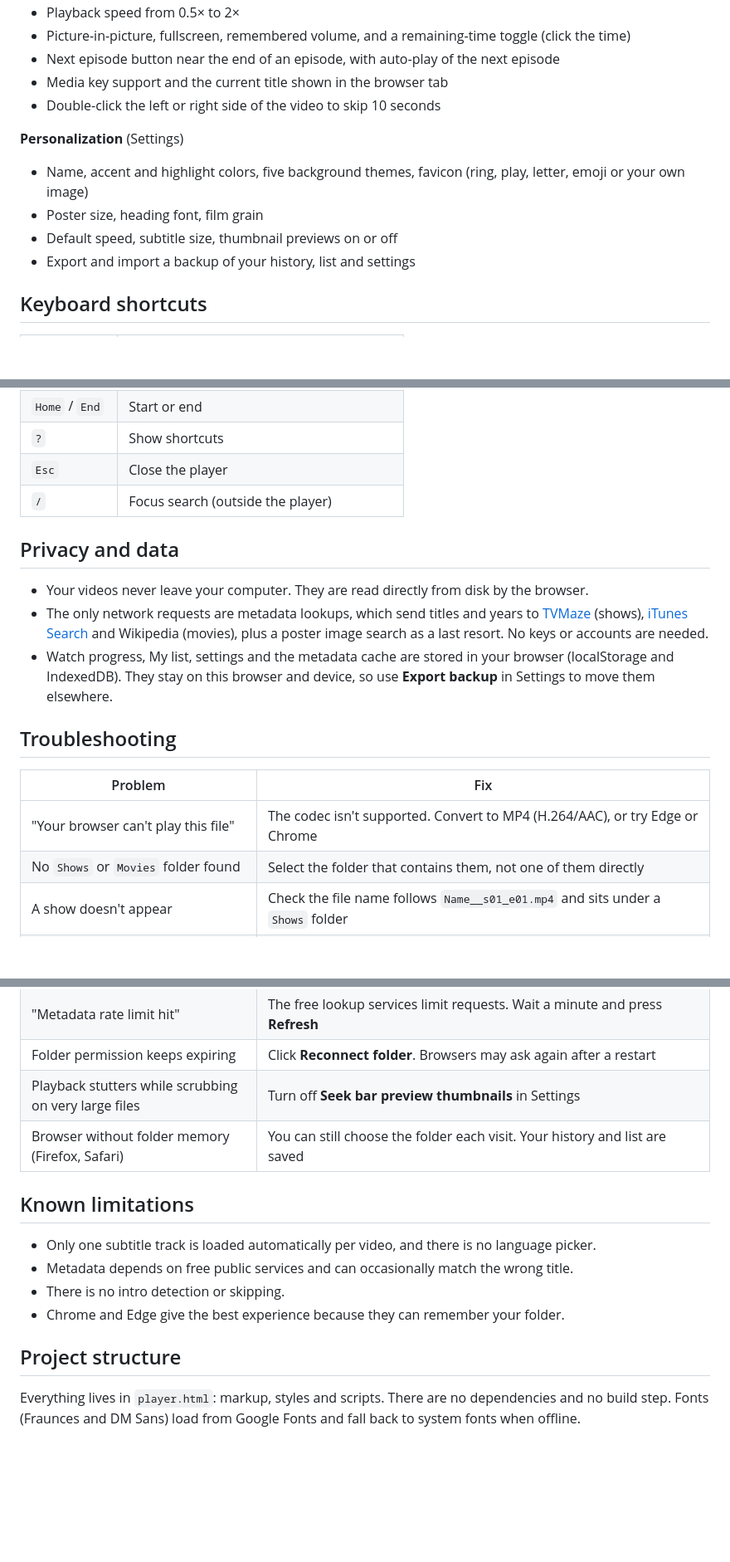
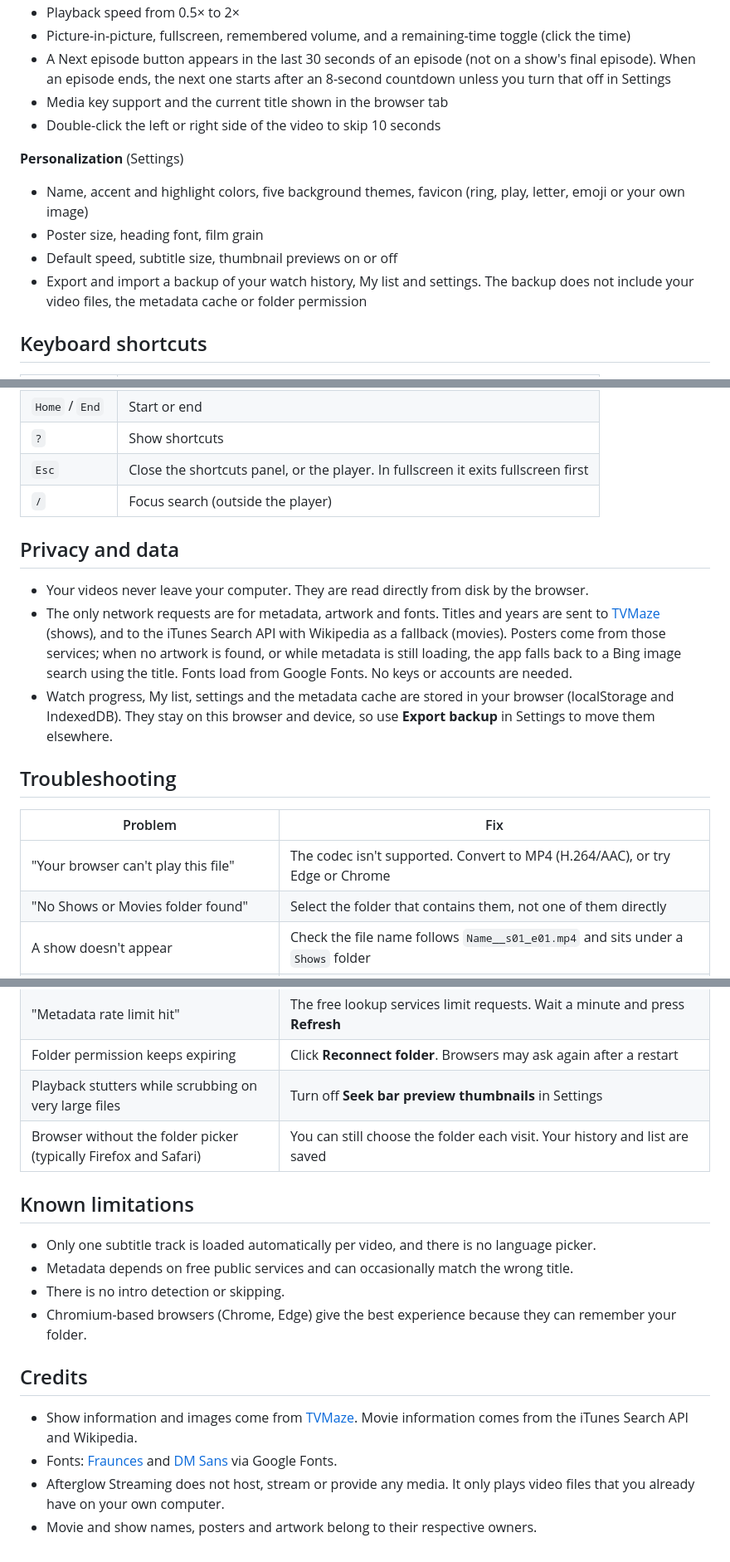
Before and after one commit to copilott112/Afterglow, a Markdown page: README.md, 3 parts joined by grey strips. Shown at 83% size. GitHub-like rendering; blank space fills up the shorter version.

```diff
--- a/README.md
+++ b/README.md
@@ -63,6 +80,6 @@ The app scans for all of the formats above, but your browser decides what it can
 - Playback speed from 0.5× to 2×
 - Picture-in-picture, fullscreen, remembered volume, and a remaining-time toggle (click the time)
-- Next episode button near the end of an episode, with auto-play of the next episode
+- A Next episode button appears in the last 30 seconds of an episode (not on a show's final episode). When an episode ends, the next one starts after an 8-second countdown unless you turn that off in Settings
 - Media key support and the current title shown in the browser tab
 - Double-click the left or right side of the video to skip 10 seconds
 
@@ -70,7 +87,7 @@ The app scans for all of the formats above, but your browser decides what it can
 - Name, accent and highlight colors, five background themes, favicon (ring, play, letter, emoji or your own image)
 - Poster size, heading font, film grain
 - Default speed, subtitle size, thumbnail previews on or off
-- Export and import a backup of your history, list and settings
+- Export and import a backup of your watch history, My list and settings. The backup does not include your video files, the metadata cache or folder permission
 
 ## Keyboard shortcuts
 
@@ -89,13 +106,13 @@ The app scans for all of the formats above, but your browser decides what it can
 | `M` | Mute |
 | `Home` / `End` | Start or end |
 | `?` | Show shortcuts |
-| `Esc` | Close the player |
+| `Esc` | Close the shortcuts panel, or the player. In fullscreen it exits fullscreen first |
 | `/` | Focus search (outside the player) |
 
 ## Privacy and data
 
 - Your videos never leave your computer. They are read directly from disk by the browser.
-- The only network requests are metadata lookups, which send titles and years to [TVMaze](https://www.tvmaze.com) (shows), [iTunes Search](https://performance-partners.apple.com/search-api) and Wikipedia (movies), plus a poster image search as a last resort. No keys or accounts are needed.
+- The only network requests are for metadata, artwork and fonts. Titles and years are sent to [TVMaze](https://www.tvmaze.com) (shows), and to the iTunes Search API with Wikipedia as a fallback (movies). Posters come from those services; when no artwork is found, or while metadata is still loading, the app falls back to a Bing image search using the title. Fonts load from Google Fonts. No keys or accounts are needed.
 - Watch progress, My list, settings and the metadata cache are stored in your browser (localStorage and IndexedDB). They stay on this browser and device, so use **Export backup** in Settings to move them elsewhere.
 
 ## Troubleshooting
@@ -103,22 +120,25 @@ The app scans for all of the formats above, but your browser decides what it can
 | Problem | Fix |
 | --- | --- |
 | "Your browser can't play this file" | The codec isn't supported. Convert to MP4 (H.264/AAC), or try Edge or Chrome |
-| No `Shows` or `Movies` folder found | Select the folder that contains them, not one of them directly |
+| "No Shows or Movies folder found" | Select the folder that contains them, not one of them directly |
 | A show doesn't appear | Check the file name follows `Name__s01_e01.mp4` and sits under a `Shows` folder |
 | Wrong poster or description | Make the file name closer to the real title (add the year for movies), then **Settings → Clear metadata cache** |
 | Posters or descriptions missing | Check your connection and any ad blocker, then press **Refresh** |
 | "Metadata rate limit hit" | The free lookup services limit requests. Wait a minute and press **Refresh** |
 | Folder permission keeps expiring | Click **Reconnect folder**. Browsers may ask again after a restart |
 | Playback stutters while scrubbing on very large files | Turn off **Seek bar preview thumbnails** in Settings |
-| Browser without folder memory (Firefox, Safari) | You can still choose the folder each visit. Your history and list are saved |
+| Browser without the folder picker (typically Firefox and Safari) | You can still choose the folder each visit. Your history and list are saved |
 
 ## Known limitations
 
 - Only one subtitle track is loaded automatically per video, and there is no language picker.
 - Metadata depends on free public services and can occasionally match the wrong title.
 - There is no intro detection or skipping.
-- Chrome and Edge give the best experience because they can remember your folder.
+- Chromium-based browsers (Chrome, Edge) give the best experience because they can remember your folder.
 
-## Project structure
+## Credits
 
-Everything lives in `player.html`: markup, styles and scripts. There are no dependencies and no build step. Fonts (Fraunces and DM Sans) load from Google Fonts and fall back to system fonts when offline.
+- Show information and images come from [TVMaze](https://www.tvmaze.com). Movie information comes from the iTunes Search API and Wikipedia.
+- Fonts: [Fraunces](https://fonts.google.com/specimen/Fraunces) and [DM Sans](https://fonts.google.com/specimen/DM+Sans) via Google Fonts.
+- Afterglow Streaming does not host, stream or provide any media. It only plays video files that you already have on your own computer.
+- Movie and show names, posters and artwork belong to their respective owners.
```
Also changed, not shown: other parts of README.md (+36 -19 lines).
